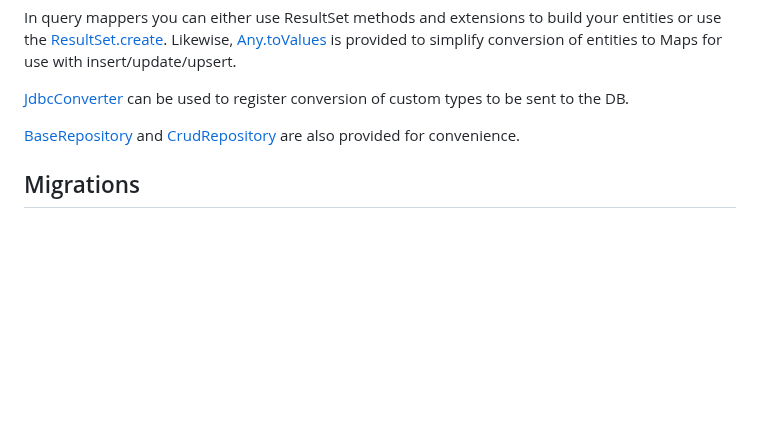
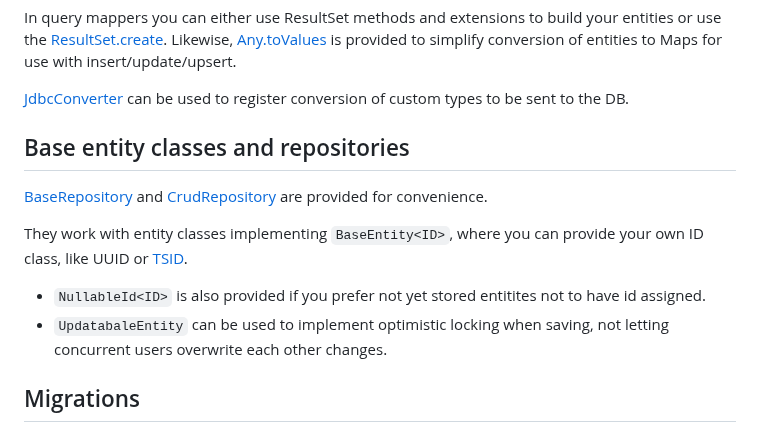
Before and after one commit to codeborne/klite, a Markdown page: jdbc/README.md, the part around the change. GitHub-like rendering; blank space fills up the shorter version.

Commit message:
document NullableId and UpdatableEntity

```diff
--- a/jdbc/README.md
+++ b/jdbc/README.md
@@ -74,7 +74,14 @@ conversion of entities to Maps for use with insert/update/upsert.
 
 [JdbcConverter](src/JdbcConverter.kt) can be used to register conversion of custom types to be sent to the DB.
 
-[BaseRepository](src/Repository.kt) and [CrudRepository](src/Repository.kt) are also provided for convenience.
+## Base entity classes and repositories
+
+[BaseRepository](src/Repository.kt) and [CrudRepository](src/Repository.kt) are provided for convenience.
+
+They work with entity classes implementing `BaseEntity<ID>`, where you can provide your own ID class, like UUID or [TSID](../core/src/TSID.kt).
+
+* `NullableId<ID>` is also provided if you prefer not yet stored entitites not to have id assigned.
+* `UpdatabaleEntity` can be used to implement optimistic locking when saving, not letting concurrent users overwrite each other changes.
 
 ## Migrations
 
```
Also changed, not shown: CHANGELOG.md (+2 -0 lines).
